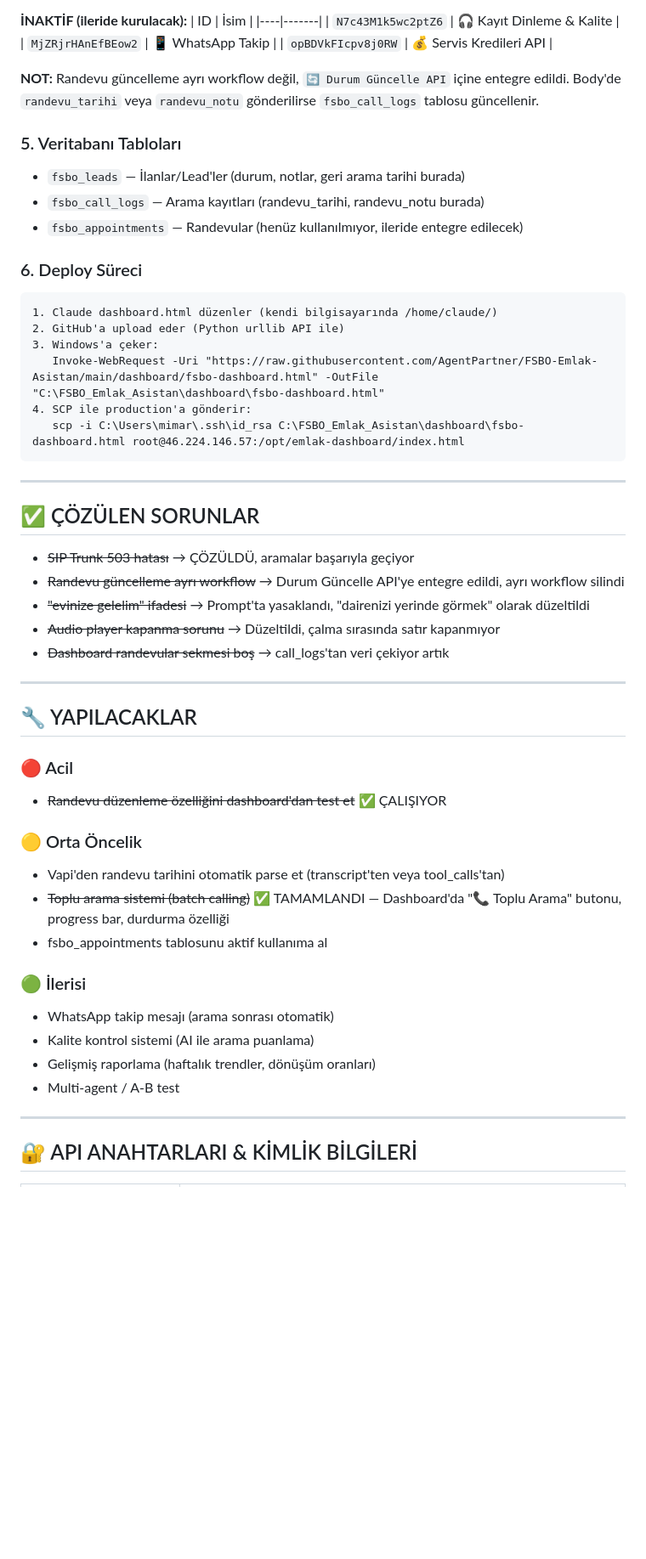
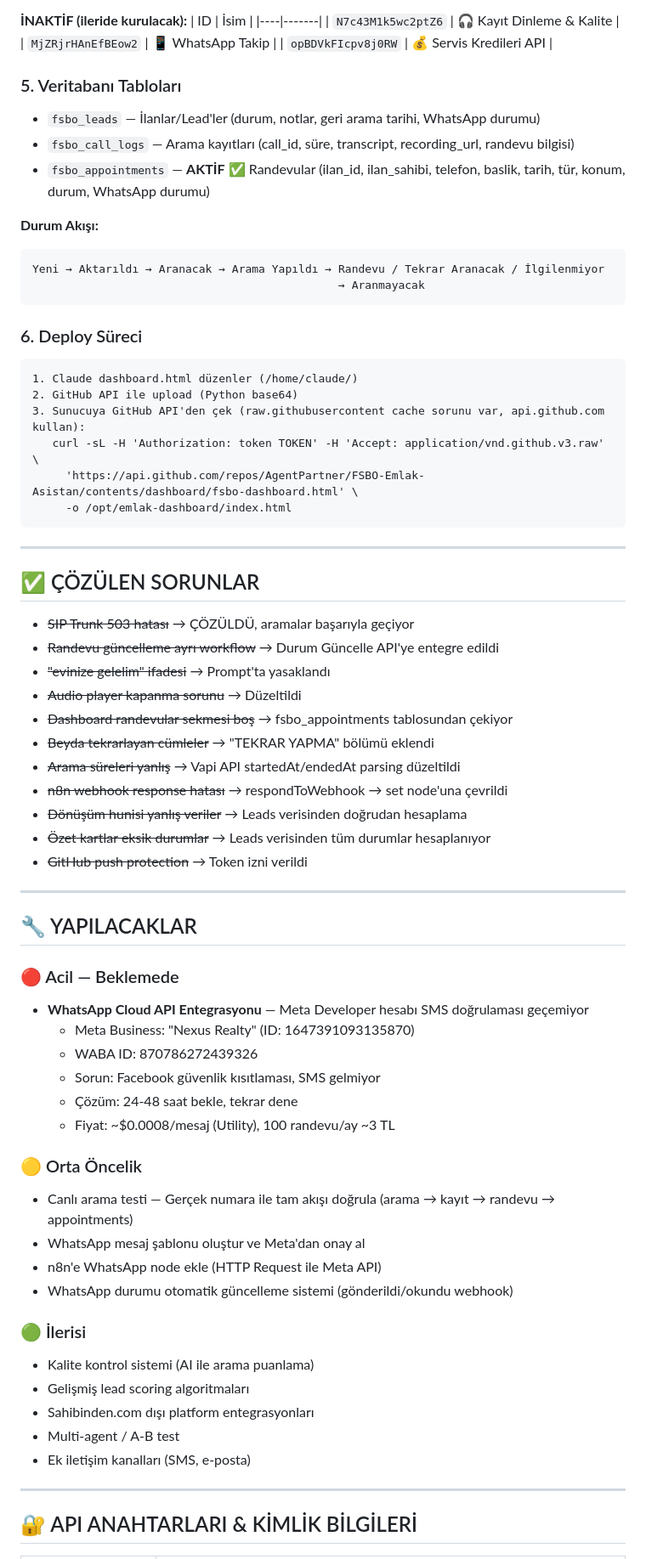
Before and after one commit to AgentPartner/FSBO-Emlak-Asistan, a Markdown page: FSBO_PROJE_PLANI.md, the part around one of its changes. Shown at 85% size. GitHub-like rendering; blank space fills up the shorter version.

Commit message:
Update project plan: Nexus Realty rebrand, all completed features, appointments active

````diff
--- a/FSBO_PROJE_PLANI.md
+++ b/FSBO_PROJE_PLANI.md
@@ -85,49 +101,66 @@ Sahibinden.com'dan ilan detaylarını çekip DB'ye kaydediyor.
 | `MjZRjrHAnEfBEow2` | 📱 WhatsApp Takip |
 | `opBDVkFIcpv8j0RW` | 💰 Servis Kredileri API |
 
-**NOT:** Randevu güncelleme ayrı workflow değil, `🔄 Durum Güncelle API` içine entegre edildi. Body'de `randevu_tarihi` veya `randevu_notu` gönderilirse `fsbo_call_logs` tablosu güncellenir.
+### 5. Veritabanı Tabloları
+- `fsbo_leads` — İlanlar/Lead'ler (durum, notlar, geri arama tarihi, WhatsApp durumu)
+- `fsbo_call_logs` — Arama kayıtları (call_id, süre, transcript, recording_url, randevu bilgisi)
+- `fsbo_appointments` — **AKTİF** ✅ Randevular (ilan_id, ilan_sahibi, telefon, baslik, tarih, tür, konum, durum, WhatsApp durumu)
 
-### 5. Veritabanı Tabloları
-- `fsbo_leads` — İlanlar/Lead'ler (durum, notlar, geri arama tarihi burada)
-- `fsbo_call_logs` — Arama kayıtları (randevu_tarihi, randevu_notu burada)
-- `fsbo_appointments` — Randevular (henüz kullanılmıyor, ileride entegre edilecek)
+**Durum Akışı:**
+```
+Yeni → Aktarıldı → Aranacak → Arama Yapıldı → Randevu / Tekrar Aranacak / İlgilenmiyor
+                                              → Aranmayacak
+```
 
 ### 6. Deploy Süreci
 ```
-1. Claude dashboard.html düzenler (kendi bilgisayarında /home/claude/)
-2. GitHub'a upload eder (Python urllib API ile)
-3. Windows'a çeker:
-   Invoke-WebRequest -Uri "https://raw.githubusercontent.com/AgentPartner/FSBO-Emlak-Asistan/main/dashboard/fsbo-dashboard.html" -OutFile "C:\FSBO_Emlak_Asistan\dashboard\fsbo-dashboard.html"
-4. SCP ile production'a gönderir:
-   scp -i C:\Users\mimar\.ssh\id_rsa C:\FSBO_Emlak_Asistan\dashboard\fsbo-dashboard.html root@46.224.146.57:/opt/emlak-dashboard/index.html
+1. Claude dashboard.html düzenler (/home/claude/)
+2. GitHub API ile upload (Python base64)
+3. Sunucuya GitHub API'den çek (raw.githubusercontent cache sorunu var, api.github.com kullan):
+   curl -sL -H 'Authorization: token TOKEN' -H 'Accept: application/vnd.github.v3.raw' \
+     'https://api.github.com/repos/AgentPartner/FSBO-Emlak-Asistan/contents/dashboard/fsbo-dashboard.html' \
+     -o /opt/emlak-dashboard/index.html
 ```
 
 ---
 
 ## ✅ ÇÖZÜLEN SORUNLAR
 - ~~SIP Trunk 503 hatası~~ → ÇÖZÜLDÜ, aramalar başarıyla geçiyor
-- ~~Randevu güncelleme ayrı workflow~~ → Durum Güncelle API'ye entegre edildi, ayrı workflow silindi
-- ~~"evinize gelelim" ifadesi~~ → Prompt'ta yasaklandı, "dairenizi yerinde görmek" olarak düzeltildi
-- ~~Audio player kapanma sorunu~~ → Düzeltildi, çalma sırasında satır kapanmıyor
-- ~~Dashboard randevular sekmesi boş~~ → call_logs'tan veri çekiyor artık
+- ~~Randevu güncelleme ayrı workflow~~ → Durum Güncelle API'ye entegre edildi
+- ~~"evinize gelelim" ifadesi~~ → Prompt'ta yasaklandı
+- ~~Audio player kapanma sorunu~~ → Düzeltildi
+- ~~Dashboard randevular sekmesi boş~~ → fsbo_appointments tablosundan çekiyor
+- ~~Beyda tekrarlayan cümleler~~ → "TEKRAR YAPMA" bölümü eklendi
+- ~~Arama süreleri yanlış~~ → Vapi API startedAt/endedAt parsing düzeltildi
+- ~~n8n webhook response hatası~~ → respondToWebhook → set node'una çevrildi
+- ~~Dönüşüm hunisi yanlış veriler~~ → Leads verisinden doğrudan hesaplama
+- ~~Özet kartlar eksik durumlar~~ → Leads verisinden tüm durumlar hesaplanıyor
+- ~~GitHub push protection~~ → Token izni verildi
 
 ---
 
 ## 🔧 YAPILACAKLAR
 
-### 🔴 Acil
-- ~~Randevu düzenleme özelliğini dashboard'dan test et~~ ✅ ÇALIŞIYOR
+### 🔴 Acil — Beklemede
+- **WhatsApp Cloud API Entegrasyonu** — Meta Developer hesabı SMS doğrulaması geçemiyor
+  - Meta Business: "Nexus Realty" (ID: 1647391093135870)
+  - WABA ID: 870786272439326
+  - Sorun: Facebook güvenlik kısıtlaması, SMS gelmiyor
+  - Çözüm: 24-48 saat bekle, tekrar dene
+  - Fiyat: ~$0.0008/mesaj (Utility), 100 randevu/ay ~3 TL
 
 ### 🟡 Orta Öncelik
-- Vapi'den randevu tarihini otomatik parse et (transcript'ten veya tool_calls'tan)
-- ~~Toplu arama sistemi (batch calling)~~ ✅ TAMAMLANDI — Dashboard'da "📞 Toplu Arama" butonu, progress bar, durdurma özelliği
-- fsbo_appointments tablosunu aktif kullanıma al
+- Canlı arama testi — Gerçek numara ile tam akışı doğrula (arama → kayıt → randevu → appointments)
+- WhatsApp mesaj şablonu oluştur ve Meta'dan onay al
+- n8n'e WhatsApp node ekle (HTTP Request ile Meta API)
+- WhatsApp durumu otomatik güncelleme sistemi (gönderildi/okundu webhook)
 
 ### 🟢 İlerisi
-- WhatsApp takip mesajı (arama sonrası otomatik)
 - Kalite kontrol sistemi (AI ile arama puanlama)
-- Gelişmiş raporlama (haftalık trendler, dönüşüm oranları)
+- Gelişmiş lead scoring algoritmaları
+- Sahibinden.com dışı platform entegrasyonları
 - Multi-agent / A-B test
+- Ek iletişim kanalları (SMS, e-posta)
 
 ---
 
````
Also changed, not shown: other parts of FSBO_PROJE_PLANI.md (+44 -38 lines).
